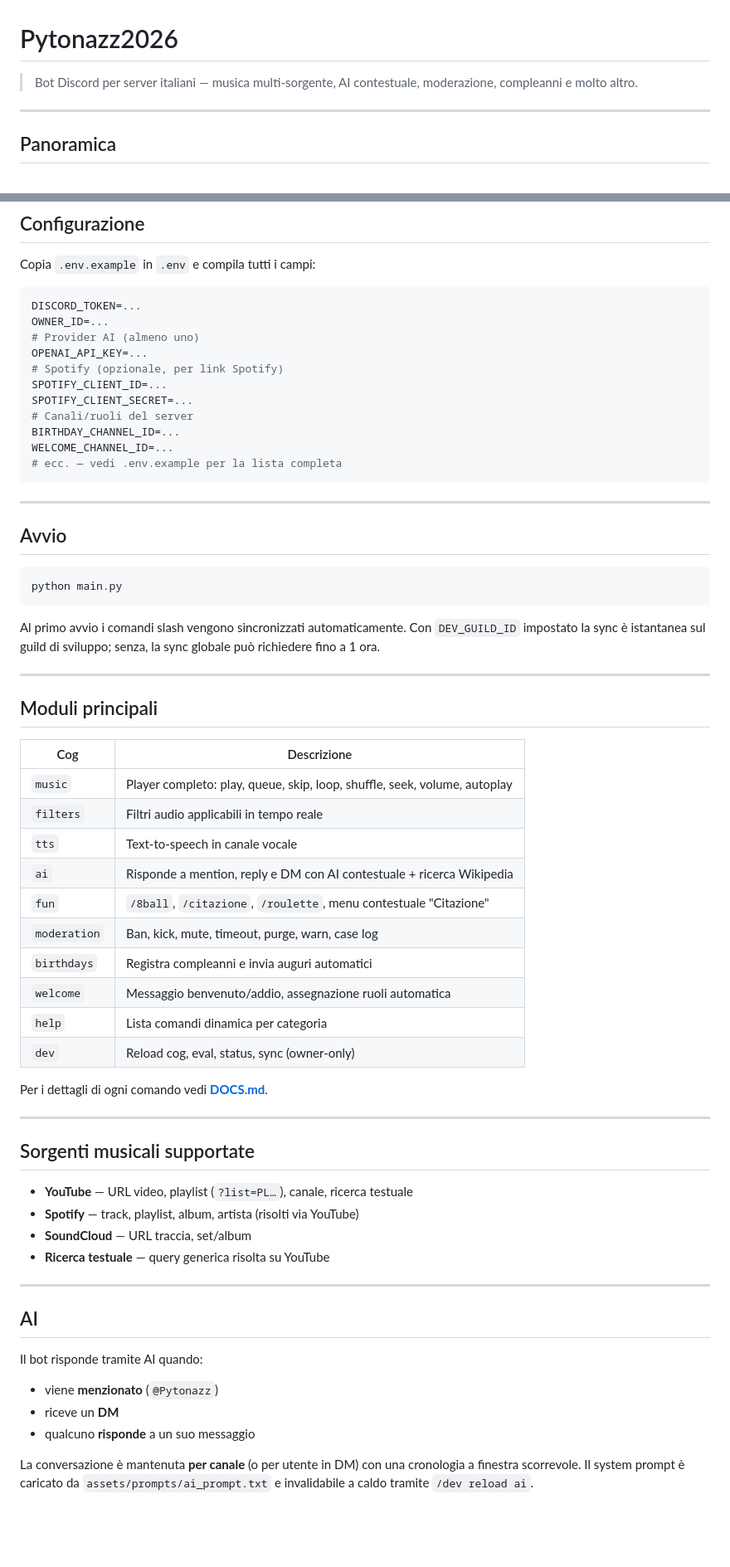
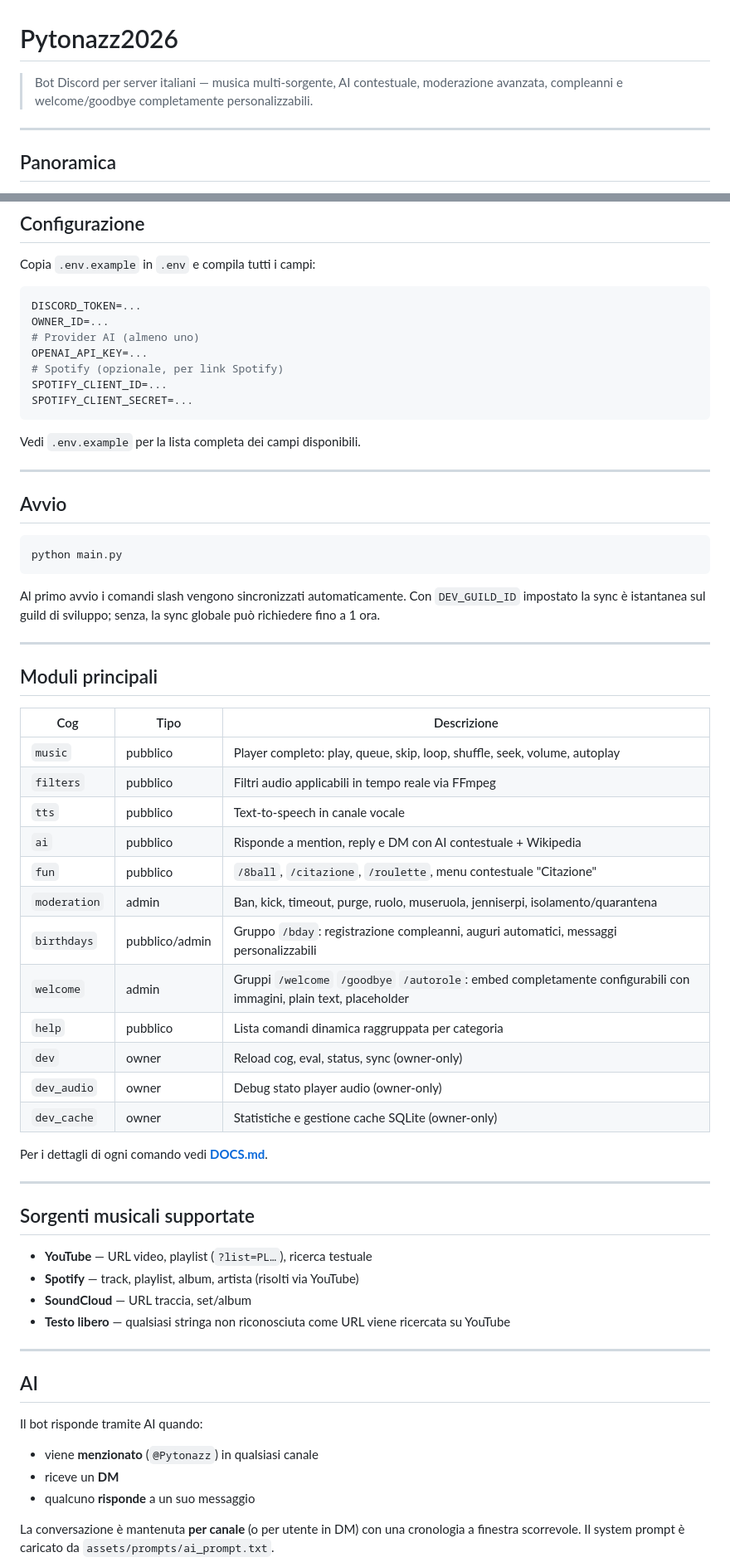
Before and after one commit to Sessionn/Pytonazz2026, a Markdown page: README.md, 2 parts joined by grey strips. Shown at 83% size. GitHub-like rendering; blank space fills up the shorter version.

````diff
--- a/README.md
+++ b/README.md
@@ -1,6 +1,6 @@
 # Pytonazz2026
 
-> Bot Discord per server italiani — musica multi-sorgente, AI contestuale, moderazione, compleanni e molto altro.
+> Bot Discord per server italiani — musica multi-sorgente, AI contestuale, moderazione avanzata, compleanni e welcome/goodbye completamente personalizzabili.
 
 ---
 
@@ -77,11 +83,9 @@ OPENAI_API_KEY=...
 # Spotify (opzionale, per link Spotify)
 SPOTIFY_CLIENT_ID=...
 SPOTIFY_CLIENT_SECRET=...
-# Canali/ruoli del server
-BIRTHDAY_CHANNEL_ID=...
-WELCOME_CHANNEL_ID=...
-# ecc. — vedi .env.example per la lista completa
 ```
+
+Vedi `.env.example` per la lista completa dei campi disponibili.
 
 ---
 
@@ -97,18 +101,20 @@ Al primo avvio i comandi slash vengono sincronizzati automaticamente. Con `DEV_G
 
 ## Moduli principali
 
-| Cog | Descrizione |
-|---|---|
-| `music` | Player completo: play, queue, skip, loop, shuffle, seek, volume, autoplay |
-| `filters` | Filtri audio applicabili in tempo reale |
-| `tts` | Text-to-speech in canale vocale |
-| `ai` | Risponde a mention, reply e DM con AI contestuale + ricerca Wikipedia |
-| `fun` | `/8ball`, `/citazione`, `/roulette`, menu contestuale "Citazione" |
-| `moderation` | Ban, kick, mute, timeout, purge, warn, case log |
-| `birthdays` | Registra compleanni e invia auguri automatici |
-| `welcome` | Messaggio benvenuto/addio, assegnazione ruoli automatica |
-| `help` | Lista comandi dinamica per categoria |
-| `dev` | Reload cog, eval, status, sync (owner-only) |
+| Cog | Tipo | Descrizione |
+|---|---|---|
+| `music` | pubblico | Player completo: play, queue, skip, loop, shuffle, seek, volume, autoplay |
+| `filters` | pubblico | Filtri audio applicabili in tempo reale via FFmpeg |
+| `tts` | pubblico | Text-to-speech in canale vocale |
+| `ai` | pubblico | Risponde a mention, reply e DM con AI contestuale + Wikipedia |
+| `fun` | pubblico | `/8ball`, `/citazione`, `/roulette`, menu contestuale "Citazione" |
+| `moderation` | admin | Ban, kick, timeout, purge, ruolo, museruola, jenniserpi, isolamento/quarantena |
+| `birthdays` | pubblico/admin | Gruppo `/bday`: registrazione compleanni, auguri automatici, messaggi personalizzabili |
+| `welcome` | admin | Gruppi `/welcome` `/goodbye` `/autorole`: embed completamente configurabili con immagini, plain text, placeholder |
+| `help` | pubblico | Lista comandi dinamica raggruppata per categoria |
+| `dev` | owner | Reload cog, eval, status, sync (owner-only) |
+| `dev_audio` | owner | Debug stato player audio (owner-only) |
+| `dev_cache` | owner | Statistiche e gestione cache SQLite (owner-only) |
 
 Per i dettagli di ogni comando vedi **[DOCS.md](DOCS.md)**.
 
@@ -116,19 +122,19 @@ Per i dettagli di ogni comando vedi **[DOCS.md](DOCS.md)**.
 
 ## Sorgenti musicali supportate
 
-- **YouTube** — URL video, playlist (`?list=PL…`), canale, ricerca testuale
+- **YouTube** — URL video, playlist (`?list=PL…`), ricerca testuale
 - **Spotify** — track, playlist, album, artista (risolti via YouTube)
 - **SoundCloud** — URL traccia, set/album
-- **Ricerca testuale** — query generica risolta su YouTube
+- **Testo libero** — qualsiasi stringa non riconosciuta come URL viene ricercata su YouTube
 
 ---
 
 ## AI
 
 Il bot risponde tramite AI quando:
-- viene **menzionato** (`@Pytonazz`)
+- viene **menzionato** (`@Pytonazz`) in qualsiasi canale
 - riceve un **DM**
 - qualcuno **risponde** a un suo messaggio
 
-La conversazione è mantenuta **per canale** (o per utente in DM) con una cronologia a finestra scorrevole. Il system prompt è caricato da `assets/prompts/ai_prompt.txt` e invalidabile a caldo tramite `/dev reload ai`.
+La conversazione è mantenuta **per canale** (o per utente in DM) con una cronologia a finestra scorrevole. Il system prompt è caricato da `assets/prompts/ai_prompt.txt`.
 
````
Also changed, not shown: other parts of README.md (+21 -5 lines), DOCS.md (+196 -115 lines).
